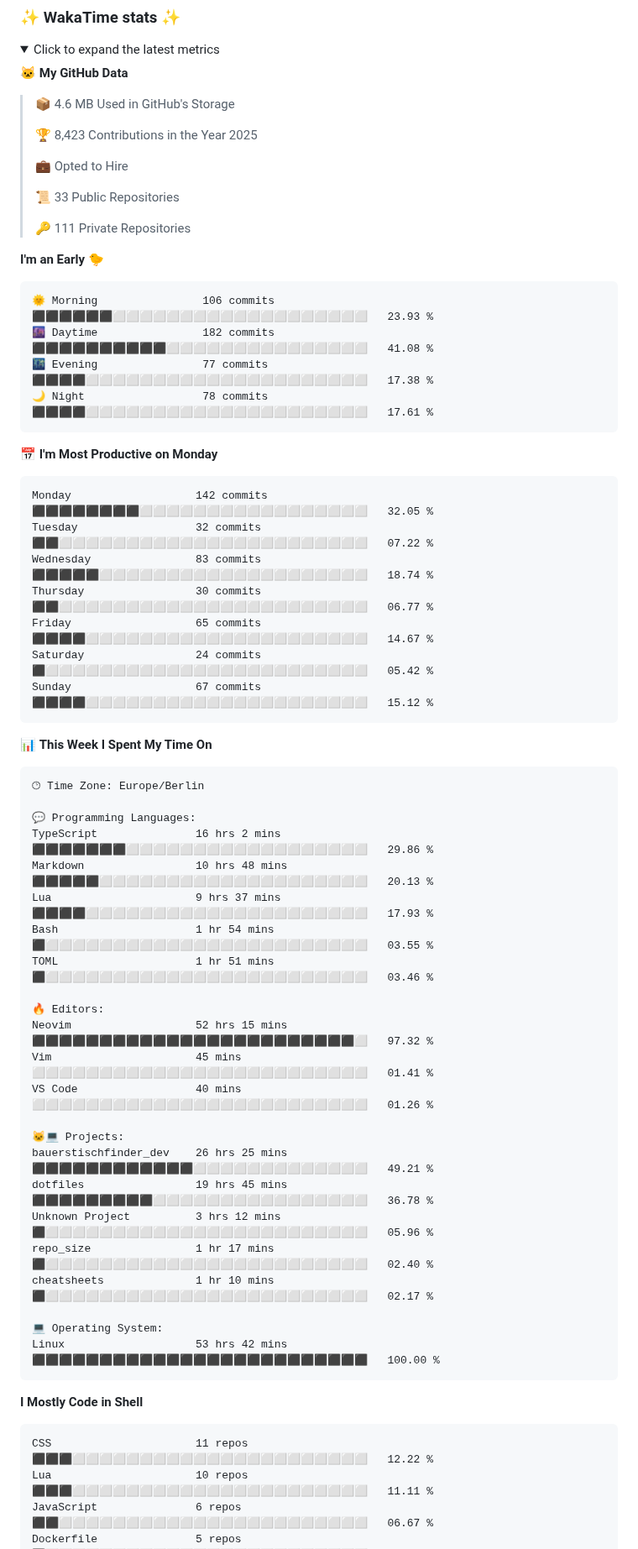
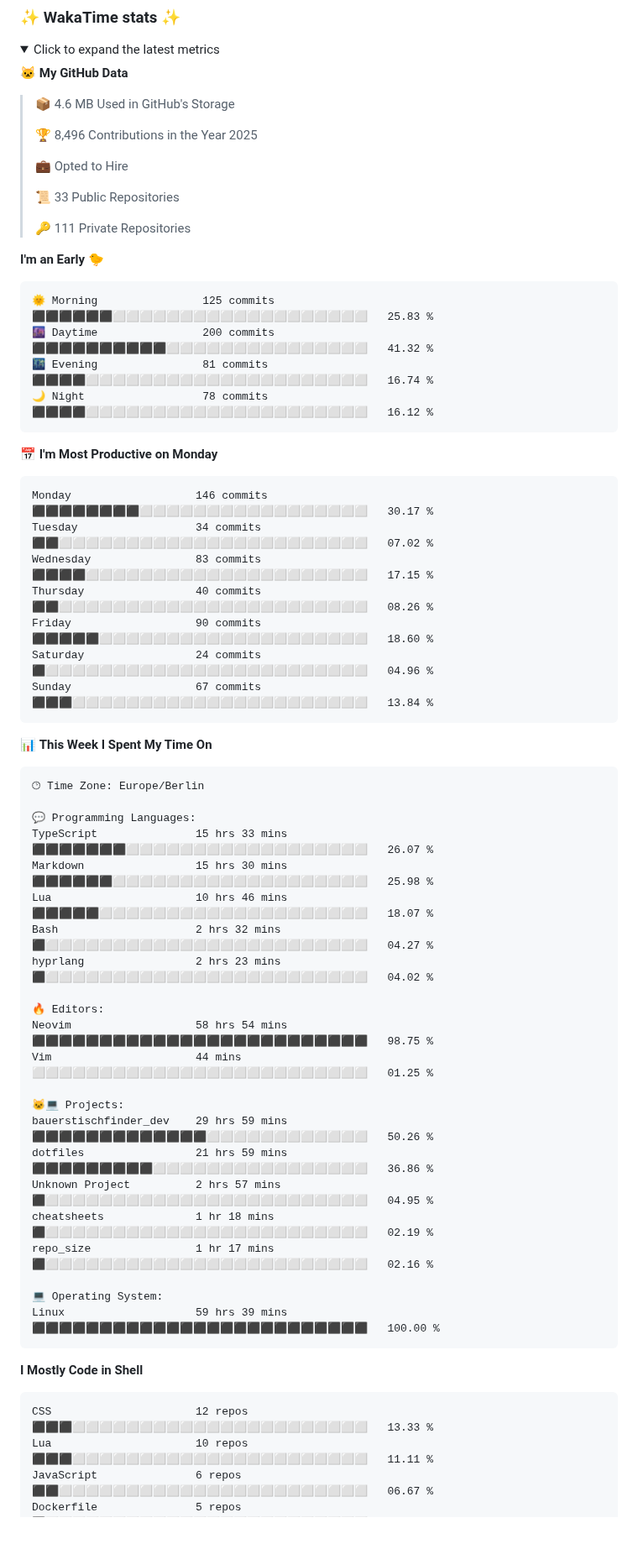
Before and after one commit to aaronedev/aaronedev, a Markdown page: README.md, the part around one of its changes. Shown at 84% size. Rendered like a GitHub page; folded sections open; blank space fills up the shorter version.

Commit message:
Updated with Dev Metrics

````diff
--- a/README.md
+++ b/README.md
@@ -202,7 +202,7 @@ to automate the profile as I did.
 
 > 📦 4.6 MB Used in GitHub's Storage
  >
-> 🏆 8,423 Contributions in the Year 2025
+> 🏆 8,496 Contributions in the Year 2025
  >
 > 💼 Opted to Hire
  >
@@ -213,21 +213,21 @@ to automate the profile as I did.
 **I'm an Early 🐤**
 
 ```text
-🌞 Morning                106 commits         ⬛⬛⬛⬛⬛⬛⬜⬜⬜⬜⬜⬜⬜⬜⬜⬜⬜⬜⬜⬜⬜⬜⬜⬜⬜   23.93 %
-🌆 Daytime                182 commits         ⬛⬛⬛⬛⬛⬛⬛⬛⬛⬛⬜⬜⬜⬜⬜⬜⬜⬜⬜⬜⬜⬜⬜⬜⬜   41.08 %
-🌃 Evening                77 commits          ⬛⬛⬛⬛⬜⬜⬜⬜⬜⬜⬜⬜⬜⬜⬜⬜⬜⬜⬜⬜⬜⬜⬜⬜⬜   17.38 %
-🌙 Night                  78 commits          ⬛⬛⬛⬛⬜⬜⬜⬜⬜⬜⬜⬜⬜⬜⬜⬜⬜⬜⬜⬜⬜⬜⬜⬜⬜   17.61 %
+🌞 Morning                125 commits         ⬛⬛⬛⬛⬛⬛⬜⬜⬜⬜⬜⬜⬜⬜⬜⬜⬜⬜⬜⬜⬜⬜⬜⬜⬜   25.83 %
+🌆 Daytime                200 commits         ⬛⬛⬛⬛⬛⬛⬛⬛⬛⬛⬜⬜⬜⬜⬜⬜⬜⬜⬜⬜⬜⬜⬜⬜⬜   41.32 %
+🌃 Evening                81 commits          ⬛⬛⬛⬛⬜⬜⬜⬜⬜⬜⬜⬜⬜⬜⬜⬜⬜⬜⬜⬜⬜⬜⬜⬜⬜   16.74 %
+🌙 Night                  78 commits          ⬛⬛⬛⬛⬜⬜⬜⬜⬜⬜⬜⬜⬜⬜⬜⬜⬜⬜⬜⬜⬜⬜⬜⬜⬜   16.12 %
 ```
 📅 **I'm Most Productive on Monday**
 
 ```text
-Monday                   142 commits         ⬛⬛⬛⬛⬛⬛⬛⬛⬜⬜⬜⬜⬜⬜⬜⬜⬜⬜⬜⬜⬜⬜⬜⬜⬜   32.05 %
-Tuesday                  32 commits          ⬛⬛⬜⬜⬜⬜⬜⬜⬜⬜⬜⬜⬜⬜⬜⬜⬜⬜⬜⬜⬜⬜⬜⬜⬜   07.22 %
-Wednesday                83 commits          ⬛⬛⬛⬛⬛⬜⬜⬜⬜⬜⬜⬜⬜⬜⬜⬜⬜⬜⬜⬜⬜⬜⬜⬜⬜   18.74 %
-Thursday                 30 commits          ⬛⬛⬜⬜⬜⬜⬜⬜⬜⬜⬜⬜⬜⬜⬜⬜⬜⬜⬜⬜⬜⬜⬜⬜⬜   06.77 %
-Friday                   65 commits          ⬛⬛⬛⬛⬜⬜⬜⬜⬜⬜⬜⬜⬜⬜⬜⬜⬜⬜⬜⬜⬜⬜⬜⬜⬜   14.67 %
-Saturday                 24 commits          ⬛⬜⬜⬜⬜⬜⬜⬜⬜⬜⬜⬜⬜⬜⬜⬜⬜⬜⬜⬜⬜⬜⬜⬜⬜   05.42 %
-Sunday                   67 commits          ⬛⬛⬛⬛⬜⬜⬜⬜⬜⬜⬜⬜⬜⬜⬜⬜⬜⬜⬜⬜⬜⬜⬜⬜⬜   15.12 %
+Monday                   146 commits         ⬛⬛⬛⬛⬛⬛⬛⬛⬜⬜⬜⬜⬜⬜⬜⬜⬜⬜⬜⬜⬜⬜⬜⬜⬜   30.17 %
+Tuesday                  34 commits          ⬛⬛⬜⬜⬜⬜⬜⬜⬜⬜⬜⬜⬜⬜⬜⬜⬜⬜⬜⬜⬜⬜⬜⬜⬜   07.02 %
+Wednesday                83 commits          ⬛⬛⬛⬛⬜⬜⬜⬜⬜⬜⬜⬜⬜⬜⬜⬜⬜⬜⬜⬜⬜⬜⬜⬜⬜   17.15 %
+Thursday                 40 commits          ⬛⬛⬜⬜⬜⬜⬜⬜⬜⬜⬜⬜⬜⬜⬜⬜⬜⬜⬜⬜⬜⬜⬜⬜⬜   08.26 %
+Friday                   90 commits          ⬛⬛⬛⬛⬛⬜⬜⬜⬜⬜⬜⬜⬜⬜⬜⬜⬜⬜⬜⬜⬜⬜⬜⬜⬜   18.60 %
+Saturday                 24 commits          ⬛⬜⬜⬜⬜⬜⬜⬜⬜⬜⬜⬜⬜⬜⬜⬜⬜⬜⬜⬜⬜⬜⬜⬜⬜   04.96 %
+Sunday                   67 commits          ⬛⬛⬛⬜⬜⬜⬜⬜⬜⬜⬜⬜⬜⬜⬜⬜⬜⬜⬜⬜⬜⬜⬜⬜⬜   13.84 %
 ```
 
 
@@ -237,32 +237,31 @@ Sunday                   67 commits          ⬛⬛⬛⬛⬜⬜⬜⬜⬜⬜⬜
 🕑︎ Time Zone: Europe/Berlin
 
 💬 Programming Languages:
-TypeScript               16 hrs 2 mins       ⬛⬛⬛⬛⬛⬛⬛⬜⬜⬜⬜⬜⬜⬜⬜⬜⬜⬜⬜⬜⬜⬜⬜⬜⬜   29.86 %
-Markdown                 10 hrs 48 mins      ⬛⬛⬛⬛⬛⬜⬜⬜⬜⬜⬜⬜⬜⬜⬜⬜⬜⬜⬜⬜⬜⬜⬜⬜⬜   20.13 %
-Lua                      9 hrs 37 mins       ⬛⬛⬛⬛⬜⬜⬜⬜⬜⬜⬜⬜⬜⬜⬜⬜⬜⬜⬜⬜⬜⬜⬜⬜⬜   17.93 %
-Bash                     1 hr 54 mins        ⬛⬜⬜⬜⬜⬜⬜⬜⬜⬜⬜⬜⬜⬜⬜⬜⬜⬜⬜⬜⬜⬜⬜⬜⬜   03.55 %
-TOML                     1 hr 51 mins        ⬛⬜⬜⬜⬜⬜⬜⬜⬜⬜⬜⬜⬜⬜⬜⬜⬜⬜⬜⬜⬜⬜⬜⬜⬜   03.46 %
+TypeScript               15 hrs 33 mins      ⬛⬛⬛⬛⬛⬛⬛⬜⬜⬜⬜⬜⬜⬜⬜⬜⬜⬜⬜⬜⬜⬜⬜⬜⬜   26.07 %
+Markdown                 15 hrs 30 mins      ⬛⬛⬛⬛⬛⬛⬜⬜⬜⬜⬜⬜⬜⬜⬜⬜⬜⬜⬜⬜⬜⬜⬜⬜⬜   25.98 %
+Lua                      10 hrs 46 mins      ⬛⬛⬛⬛⬛⬜⬜⬜⬜⬜⬜⬜⬜⬜⬜⬜⬜⬜⬜⬜⬜⬜⬜⬜⬜   18.07 %
+Bash                     2 hrs 32 mins       ⬛⬜⬜⬜⬜⬜⬜⬜⬜⬜⬜⬜⬜⬜⬜⬜⬜⬜⬜⬜⬜⬜⬜⬜⬜   04.27 %
+hyprlang                 2 hrs 23 mins       ⬛⬜⬜⬜⬜⬜⬜⬜⬜⬜⬜⬜⬜⬜⬜⬜⬜⬜⬜⬜⬜⬜⬜⬜⬜   04.02 %
 
 🔥 Editors:
-Neovim                   52 hrs 15 mins      ⬛⬛⬛⬛⬛⬛⬛⬛⬛⬛⬛⬛⬛⬛⬛⬛⬛⬛⬛⬛⬛⬛⬛⬛⬜   97.32 %
-Vim                      45 mins             ⬜⬜⬜⬜⬜⬜⬜⬜⬜⬜⬜⬜⬜⬜⬜⬜⬜⬜⬜⬜⬜⬜⬜⬜⬜   01.41 %
-VS Code                  40 mins             ⬜⬜⬜⬜⬜⬜⬜⬜⬜⬜⬜⬜⬜⬜⬜⬜⬜⬜⬜⬜⬜⬜⬜⬜⬜   01.26 %
+Neovim                   58 hrs 54 mins      ⬛⬛⬛⬛⬛⬛⬛⬛⬛⬛⬛⬛⬛⬛⬛⬛⬛⬛⬛⬛⬛⬛⬛⬛⬛   98.75 %
+Vim                      44 mins             ⬜⬜⬜⬜⬜⬜⬜⬜⬜⬜⬜⬜⬜⬜⬜⬜⬜⬜⬜⬜⬜⬜⬜⬜⬜   01.25 %
 
 🐱‍💻 Projects:
-bauerstischfinder_dev    26 hrs 25 mins      ⬛⬛⬛⬛⬛⬛⬛⬛⬛⬛⬛⬛⬜⬜⬜⬜⬜⬜⬜⬜⬜⬜⬜⬜⬜   49.21 %
-dotfiles                 19 hrs 45 mins      ⬛⬛⬛⬛⬛⬛⬛⬛⬛⬜⬜⬜⬜⬜⬜⬜⬜⬜⬜⬜⬜⬜⬜⬜⬜   36.78 %
-Unknown Project          3 hrs 12 mins       ⬛⬜⬜⬜⬜⬜⬜⬜⬜⬜⬜⬜⬜⬜⬜⬜⬜⬜⬜⬜⬜⬜⬜⬜⬜   05.96 %
-repo_size                1 hr 17 mins        ⬛⬜⬜⬜⬜⬜⬜⬜⬜⬜⬜⬜⬜⬜⬜⬜⬜⬜⬜⬜⬜⬜⬜⬜⬜   02.40 %
-cheatsheets              1 hr 10 mins        ⬛⬜⬜⬜⬜⬜⬜⬜⬜⬜⬜⬜⬜⬜⬜⬜⬜⬜⬜⬜⬜⬜⬜⬜⬜   02.17 %
+bauerstischfinder_dev    29 hrs 59 mins      ⬛⬛⬛⬛⬛⬛⬛⬛⬛⬛⬛⬛⬛⬜⬜⬜⬜⬜⬜⬜⬜⬜⬜⬜⬜   50.26 %
+dotfiles                 21 hrs 59 mins      ⬛⬛⬛⬛⬛⬛⬛⬛⬛⬜⬜⬜⬜⬜⬜⬜⬜⬜⬜⬜⬜⬜⬜⬜⬜   36.86 %
+Unknown Project          2 hrs 57 mins       ⬛⬜⬜⬜⬜⬜⬜⬜⬜⬜⬜⬜⬜⬜⬜⬜⬜⬜⬜⬜⬜⬜⬜⬜⬜   04.95 %
+cheatsheets              1 hr 18 mins        ⬛⬜⬜⬜⬜⬜⬜⬜⬜⬜⬜⬜⬜⬜⬜⬜⬜⬜⬜⬜⬜⬜⬜⬜⬜   02.19 %
+repo_size                1 hr 17 mins        ⬛⬜⬜⬜⬜⬜⬜⬜⬜⬜⬜⬜⬜⬜⬜⬜⬜⬜⬜⬜⬜⬜⬜⬜⬜   02.16 %
 
 💻 Operating System:
-Linux                    53 hrs 42 mins      ⬛⬛⬛⬛⬛⬛⬛⬛⬛⬛⬛⬛⬛⬛⬛⬛⬛⬛⬛⬛⬛⬛⬛⬛⬛   100.00 %
+Linux                    59 hrs 39 mins      ⬛⬛⬛⬛⬛⬛⬛⬛⬛⬛⬛⬛⬛⬛⬛⬛⬛⬛⬛⬛⬛⬛⬛⬛⬛   100.00 %
 ```
 
 **I Mostly Code in Shell**
 
 ```text
-CSS                      11 repos            ⬛⬛⬛⬜⬜⬜⬜⬜⬜⬜⬜⬜⬜⬜⬜⬜⬜⬜⬜⬜⬜⬜⬜⬜⬜   12.22 %
+CSS                      12 repos            ⬛⬛⬛⬜⬜⬜⬜⬜⬜⬜⬜⬜⬜⬜⬜⬜⬜⬜⬜⬜⬜⬜⬜⬜⬜   13.33 %
 Lua                      10 repos            ⬛⬛⬛⬜⬜⬜⬜⬜⬜⬜⬜⬜⬜⬜⬜⬜⬜⬜⬜⬜⬜⬜⬜⬜⬜   11.11 %
 JavaScript               6 repos             ⬛⬛⬜⬜⬜⬜⬜⬜⬜⬜⬜⬜⬜⬜⬜⬜⬜⬜⬜⬜⬜⬜⬜⬜⬜   06.67 %
 Dockerfile               5 repos             ⬛⬜⬜⬜⬜⬜⬜⬜⬜⬜⬜⬜⬜⬜⬜⬜⬜⬜⬜⬜⬜⬜⬜⬜⬜   05.56 %
````
Also changed, not shown: other parts of README.md (+1 -1 lines), assets/bar_graph.png.
